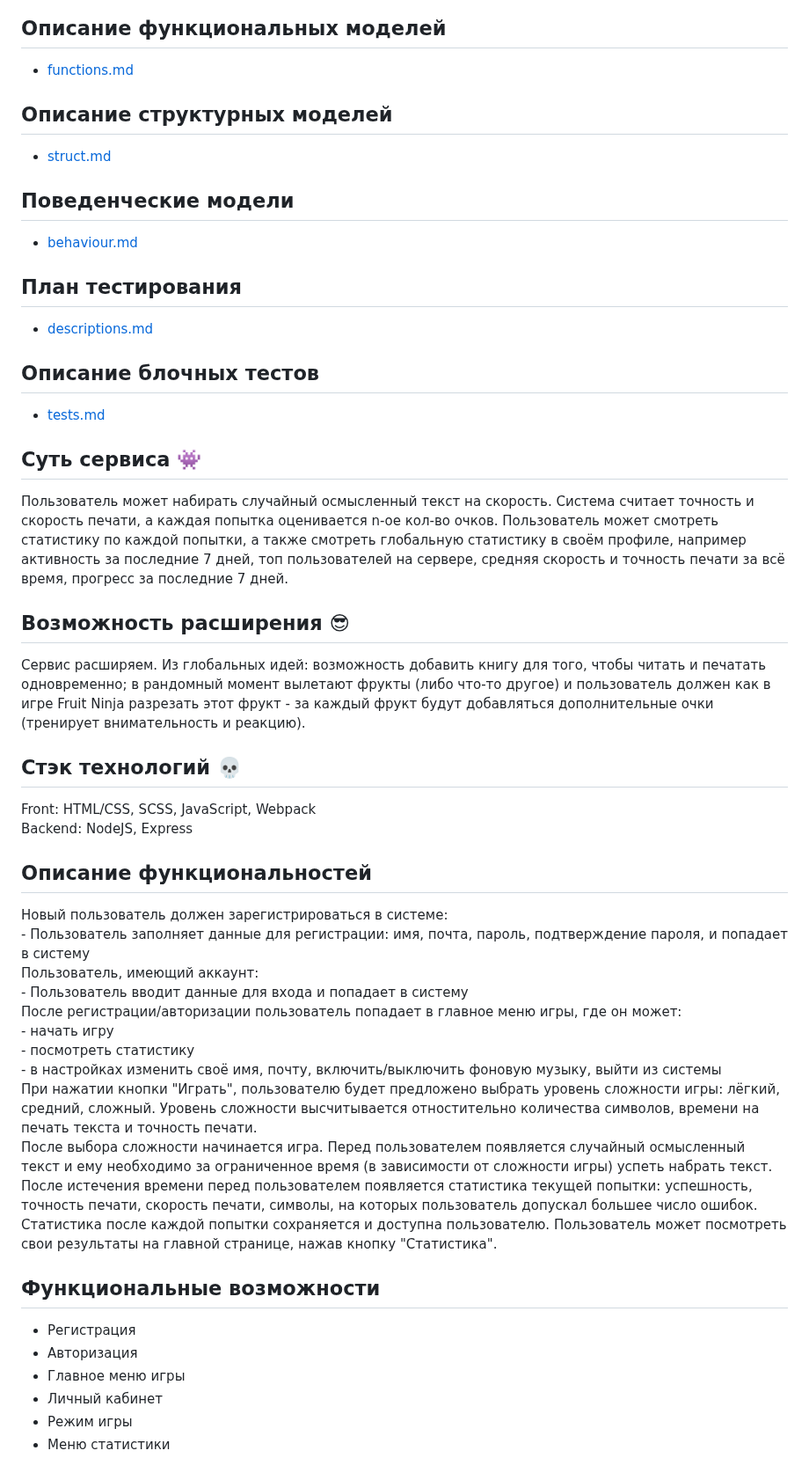
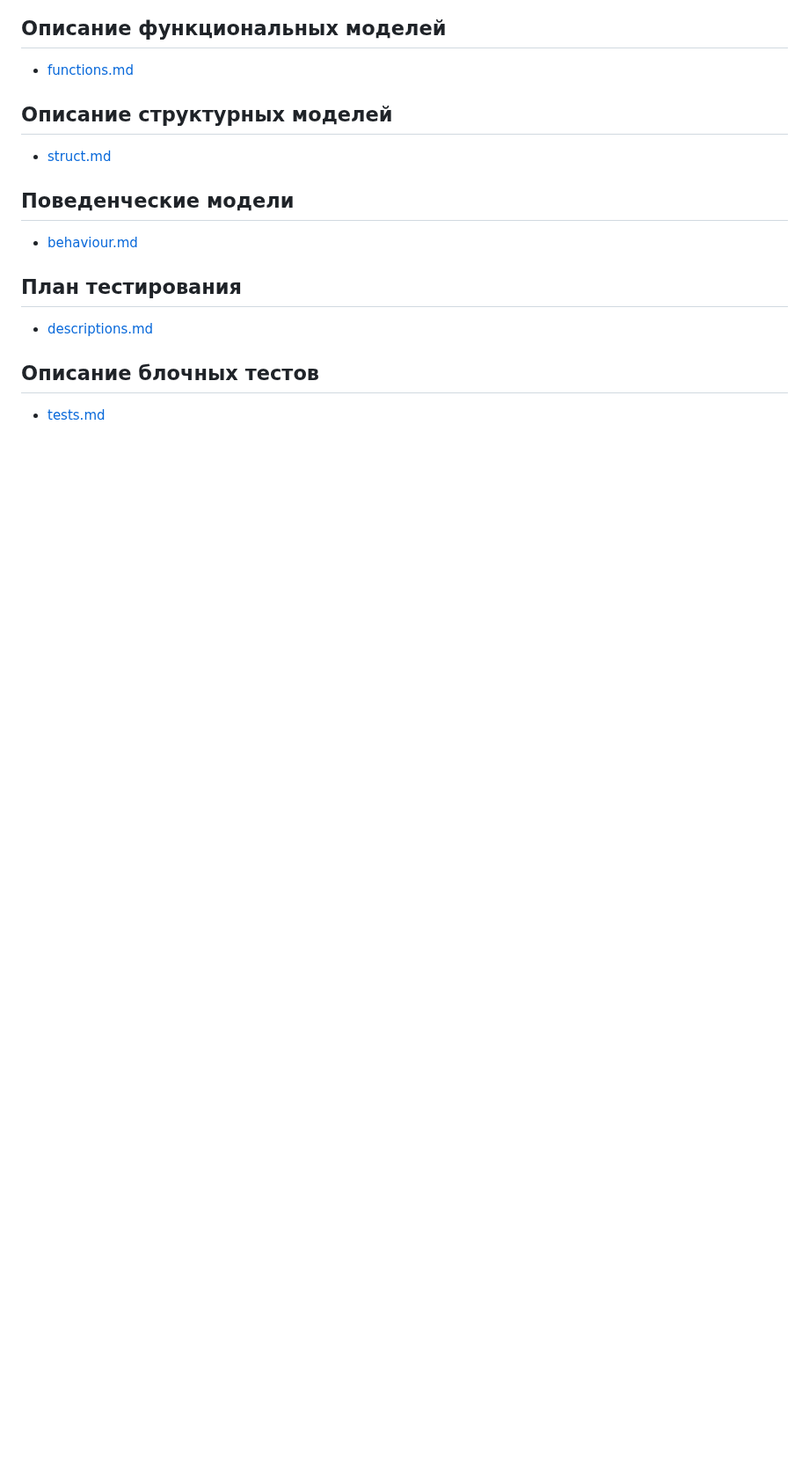
Before and after one commit to danelloptz/typeguru, a Markdown page: README.md, the part around one of its changes. Shown at 88% size. Drawn GitHub-style; blank space fills up the shorter version.

Commit message:
обновлённый readme

```diff
--- a/README.md
+++ b/README.md
@@ -18,35 +57,3 @@
 * [descriptions.md](docs/descriptions.md)
 ## Описание блочных тестов
 * [tests.md](docs/tests.md)
-
-## Суть сервиса 👾
-Пользователь может набирать случайный осмысленный текст на скорость. Система считает точность и скорость печати, а каждая попытка оценивается n-ое кол-во очков. Пользователь может смотреть статистику по каждой попытки, а также смотреть глобальную статистику в своём профиле, например активность за последние 7 дней, топ пользователей на сервере, средняя скорость и точность печати за всё время, прогресс за последние 7 дней.
-
-## Возможность расширения 😎
-Сервис расширяем. Из глобальных идей: возможность добавить книгу для того, чтобы читать и печатать одновременно; в рандомный момент вылетают фрукты (либо что-то другое) и пользователь должен как в игре Fruit Ninja разрезать этот фрукт - за каждый фрукт будут добавляться дополнительные очки (тренирует внимательность и реакцию).
-
-## Стэк технологий 💀
-Front: HTML/CSS, SCSS, JavaScript, Webpack
-Backend: NodeJS, Express
-
-## Описание функциональностей
-Новый пользователь должен зарегистрироваться в системе:
-	- Пользователь заполняет данные для регистрации: имя, почта, пароль, подтверждение пароля, и попадает в систему
-Пользователь, имеющий аккаунт:
-	- Пользователь вводит данные для входа и попадает в систему
-После регистрации/авторизации пользователь попадает в главное меню игры, где он может:
-	- начать игру
-	- посмотреть статистику
-	- в настройках изменить своё имя, почту, включить/выключить фоновую музыку, выйти из системы
-При нажатии кнопки "Играть", пользователю будет предложено выбрать уровень сложности игры: лёгкий, средний, сложный. Уровень сложности высчитывается отностительно количества символов, времени на печать текста и точность печати.
-После выбора сложности начинается игра. Перед пользователем появляется случайный осмысленный текст и ему необходимо за ограниченное время (в зависимости от сложности игры) успеть набрать текст.
-После истечения времени перед пользователем появляется статистика текущей попытки: успешность, точность печати, скорость печати, символы, на которых пользователь допускал большее число ошибок.
-Статистика после каждой попытки сохраняется и доступна пользователю. Пользователь может посмотреть свои результаты на главной странице, нажав кнопку "Статистика".
-
-## Функциональные возможности
-- Регистрация
-- Авторизация
-- Главное меню игры
-- Личный кабинет
-- Режим игры
-- Меню статистики
```
Also changed, not shown: other parts of README.md (+39 -0 lines).
